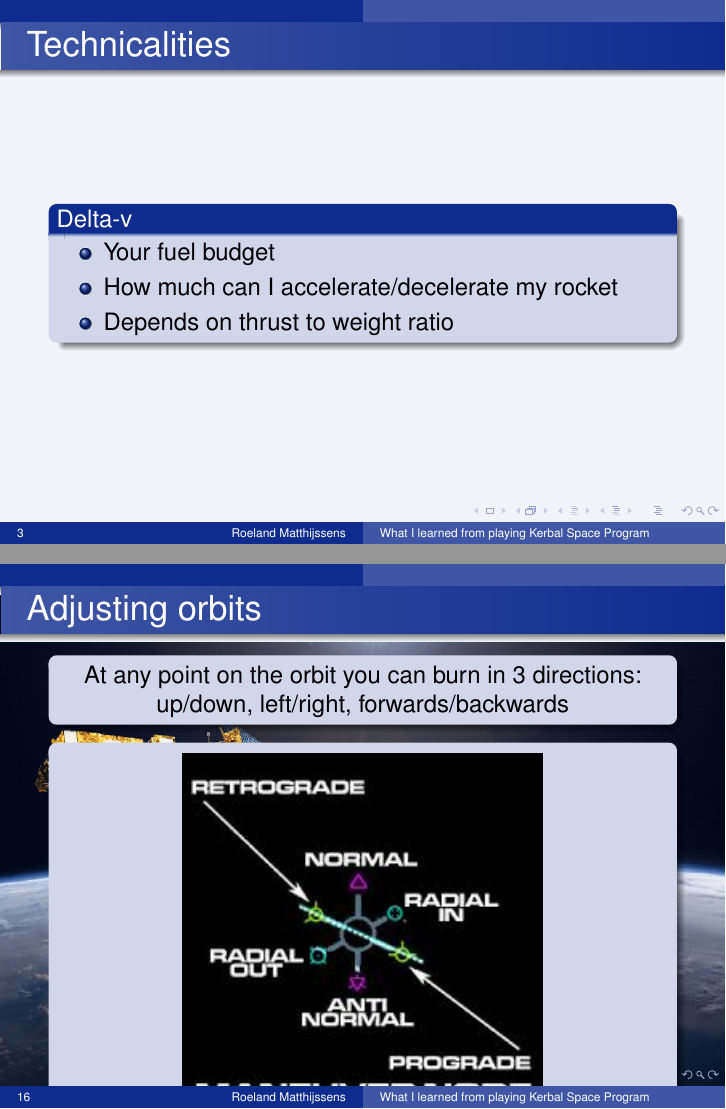
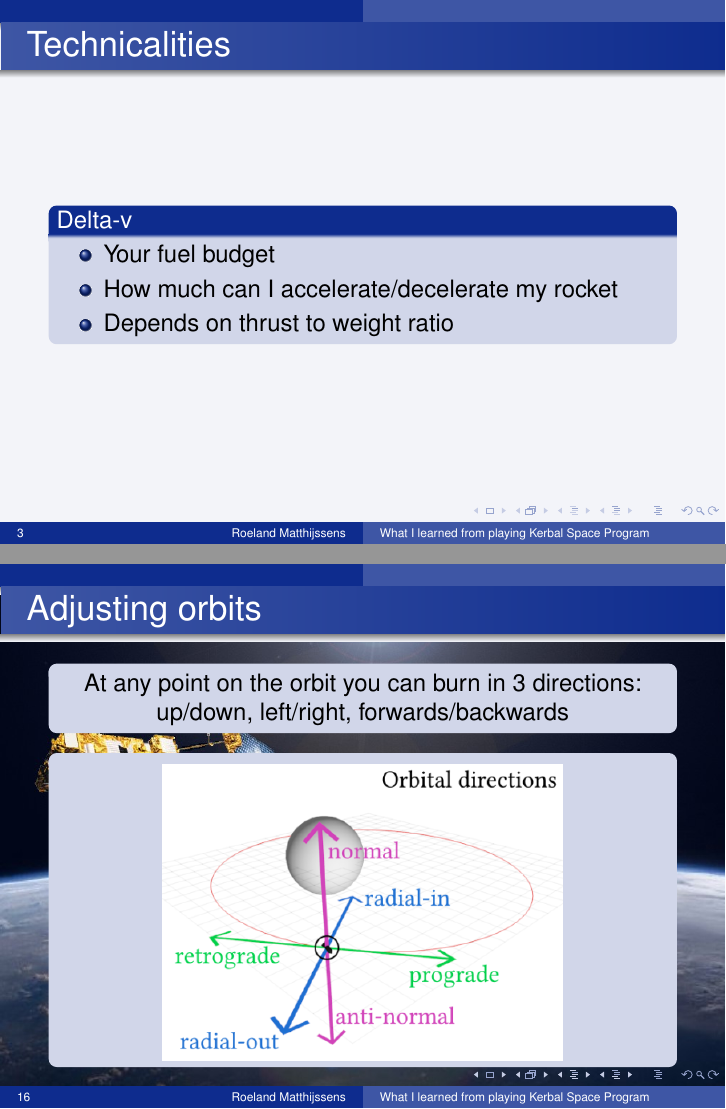
Before and after one commit to nielsvanoch/project_trojan, LaTeX slides (presentation1/presentatie.tex, which reads presentation1/slides/03_low_orbit.tex): pages 3 and 16 of 39, joined at a grey line. Compiled offline with pdfLaTeX.

Commit message:
Removed shadows from blocks

```diff
--- a/presentation1/presentatie.tex
+++ b/presentation1/presentatie.tex
@@ -25,7 +25,7 @@
 %\usepackage{vub-beamer}
 %\usepackage{vub_theme}
 
-\setbeamertemplate{blocks}[rounded][shadow=true]
+\setbeamertemplate{blocks}[rounded][shadow=false]
 
 % The following makes latex use nicer postscript fonts.
 \usepackage{times}
--- a/presentation1/slides/03_low_orbit.tex
+++ b/presentation1/slides/03_low_orbit.tex
@@ -21,7 +21,7 @@
     \end{block}
     \begin{block}{}
         \begin{center}
-            \includegraphics[scale=0.8]{images/maneuver_node}
+            \includegraphics[scale=0.4]{images/maneuver_node}
         \end{center}
     \end{block}
 \end{frame}
```
Also changed, not shown: presentation1/images/maneuver_node.png (added).
